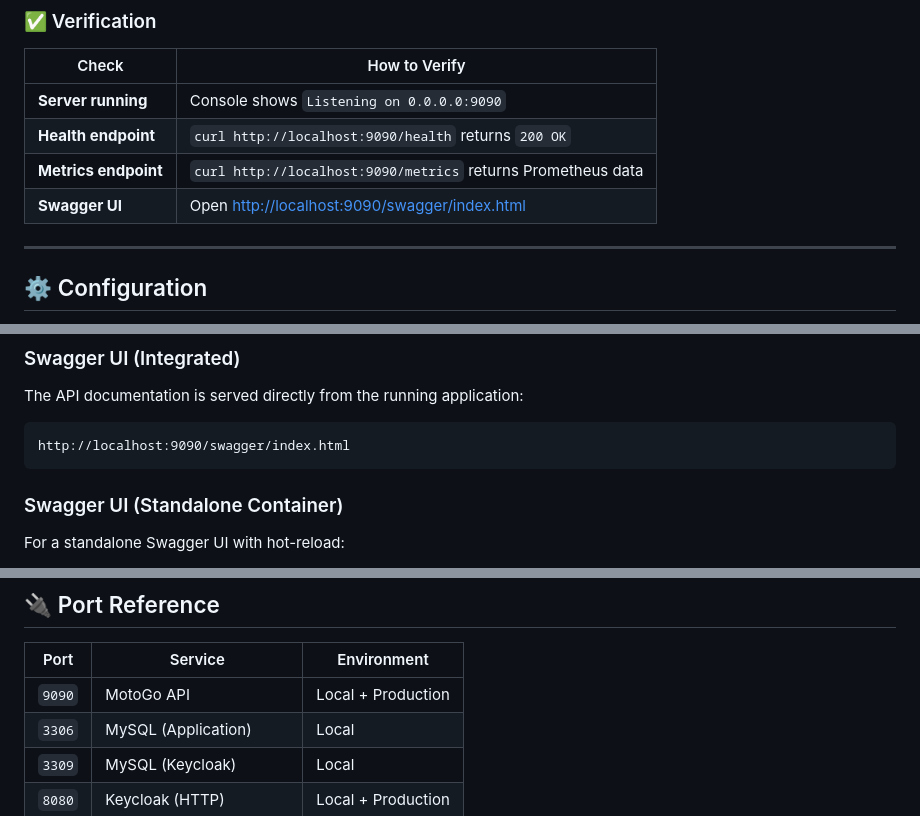
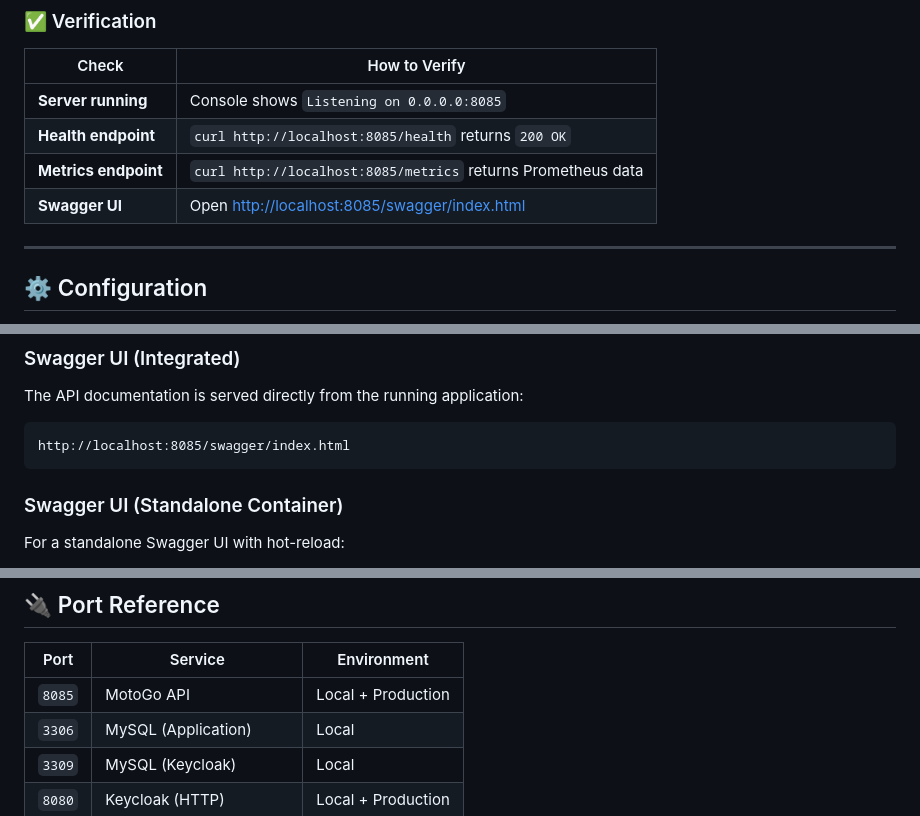
Before and after one commit to EstebanGitPro/motogo_backend_f, a Markdown page: README.md, 3 parts joined by grey strips. Rendered like a GitHub page.

Commit message:
docs(readme): fix API port from 9090 to 8085

````diff
--- a/README.md
+++ b/README.md
@@ -282,10 +282,10 @@ go run ./cmd/api
 
 | Check | How to Verify |
 |-------|---------------|
-| **Server running** | Console shows `Listening on 0.0.0.0:9090` |
-| **Health endpoint** | `curl http://localhost:9090/health` returns `200 OK` |
-| **Metrics endpoint** | `curl http://localhost:9090/metrics` returns Prometheus data |
-| **Swagger UI** | Open [http://localhost:9090/swagger/index.html](http://localhost:9090/swagger/index.html) |
+| **Server running** | Console shows `Listening on 0.0.0.0:8085` |
+| **Health endpoint** | `curl http://localhost:8085/health` returns `200 OK` |
+| **Metrics endpoint** | `curl http://localhost:8085/metrics` returns Prometheus data |
+| **Swagger UI** | Open [http://localhost:8085/swagger/index.html](http://localhost:8085/swagger/index.html) |
 
 ---
 
@@ -382,7 +382,7 @@ For first-time setup with automatic provisioning:
 The API documentation is served directly from the running application:
 
 ```
-http://localhost:9090/swagger/index.html
+http://localhost:8085/swagger/index.html
 ```
 
 ### Swagger UI (Standalone Container)
@@ -466,7 +466,7 @@ openssl rand -base64 24  # Use for each password field
 
 | Port | Service | Environment |
 |------|---------|-------------|
-| `9090` | MotoGo API | Local + Production |
+| `8085` | MotoGo API | Local + Production |
 | `3306` | MySQL (Application) | Local |
 | `3309` | MySQL (Keycloak) | Local |
 | `8080` | Keycloak (HTTP) | Local + Production |
````
